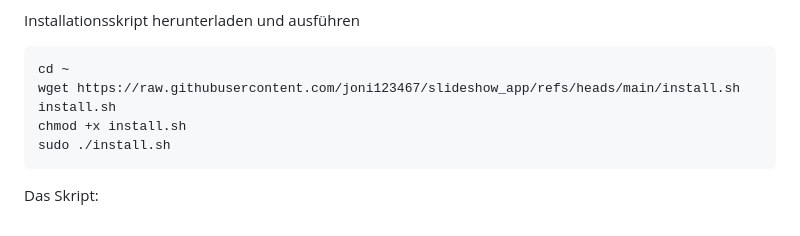
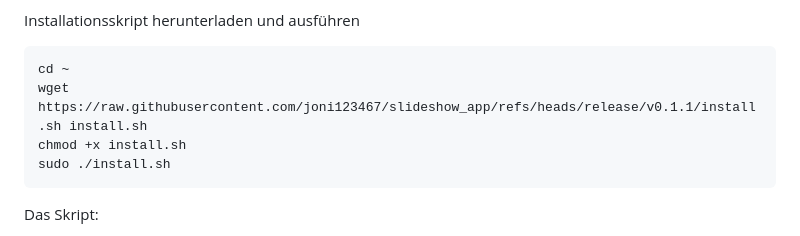
Before and after one commit to joni123467/slideshow_app, a Markdown page: README.md, the part around the change. Drawn GitHub-style.

````diff
--- a/README.md
+++ b/README.md
@@ -48,7 +48,7 @@ Installationsskript herunterladen und ausführen
 
 ```
 cd ~
-wget https://raw.githubusercontent.com/joni123467/slideshow_app/refs/heads/main/install.sh install.sh
+wget https://raw.githubusercontent.com/joni123467/slideshow_app/refs/heads/release/v0.1.1/install.sh install.sh
 chmod +x install.sh
 sudo ./install.sh
 ```
````
